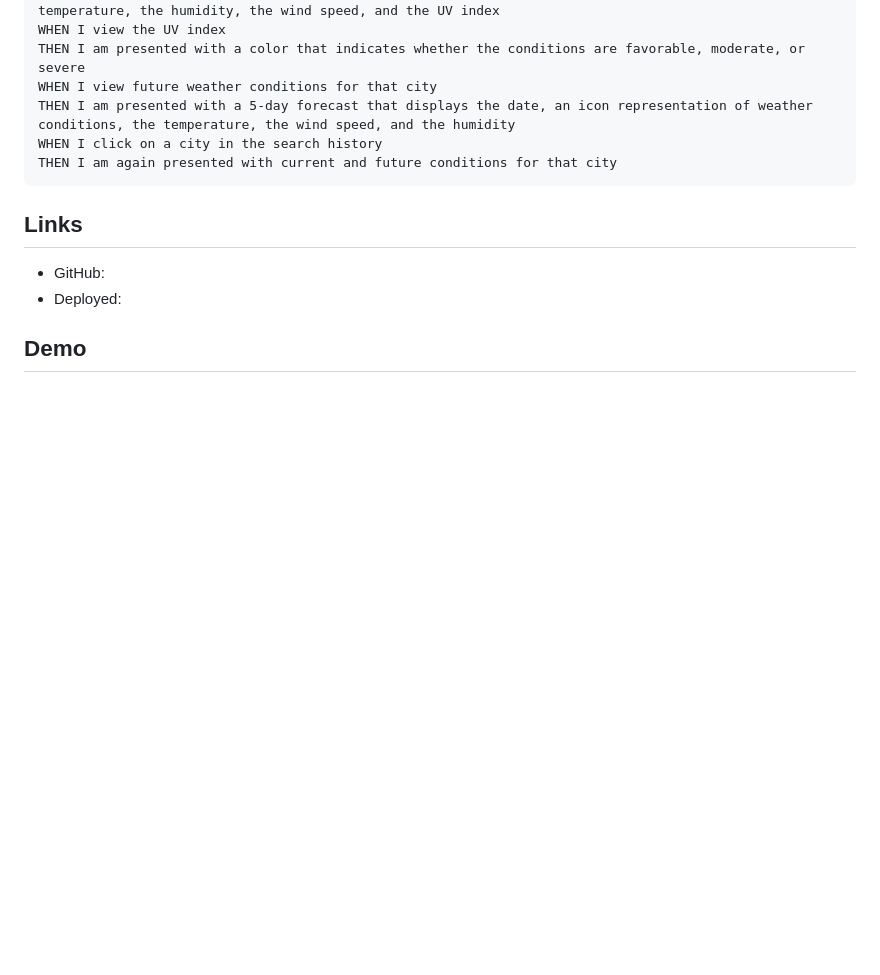
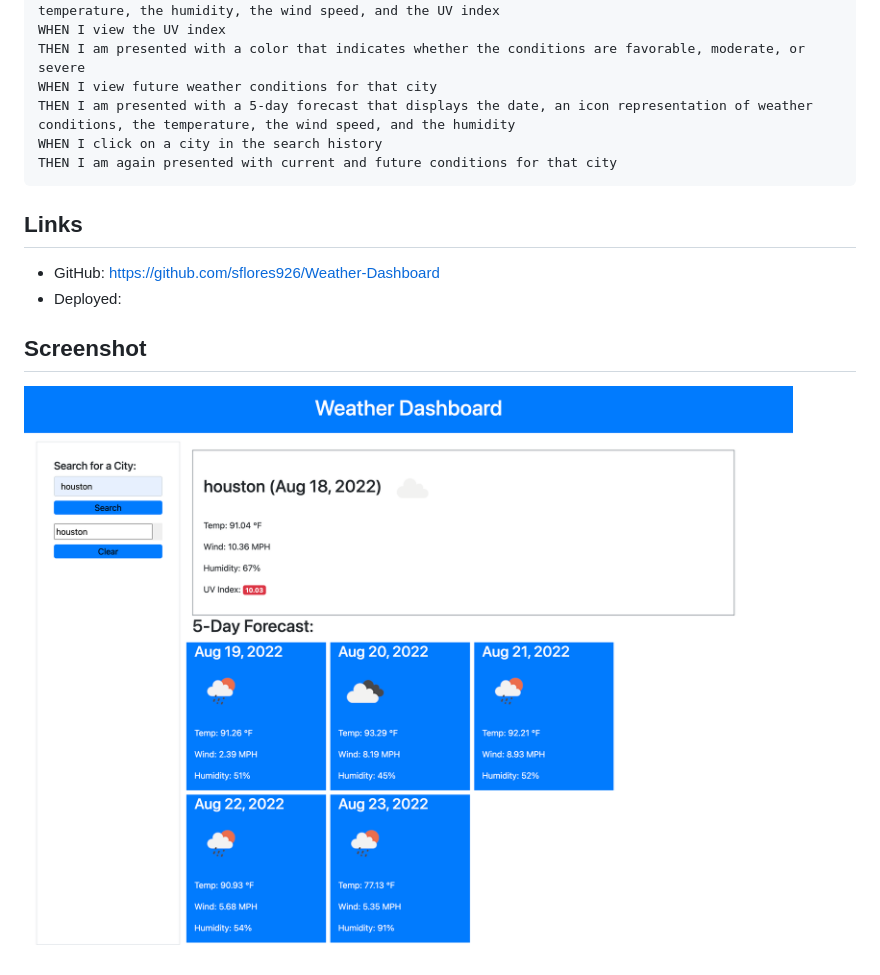
Before and after one commit to sflores926/Weather-Dashboard, a Markdown page: README.md, the part around the change. GitHub-like rendering; pictures changed too: Assets/images/screencapture-file-Users-sflores-Desktop-Weather-Dashboard-index-html-2022-08-18-12_58_50.png (added); blank space fills up the shorter version.

```diff
--- a/README.md
+++ b/README.md
@@ -30,8 +30,10 @@ THEN I am again presented with current and future conditions for that city
 
 ## Links
 
-* GitHub:
+* GitHub: https://github.com/sflores926/Weather-Dashboard
 * Deployed:
 
 
-## Demo
+## Screenshot
+
+![The weather app includes a search option, a list of cities, and a five-day forecast and current weather conditions for Houston.](./Assets/images/screencapture-file-Users-sflores-Desktop-Weather-Dashboard-index-html-2022-08-18-12_58_50.png)
```
Also changed, not shown: Assets/06-server-side-apis-homework-demo.png (deleted).
